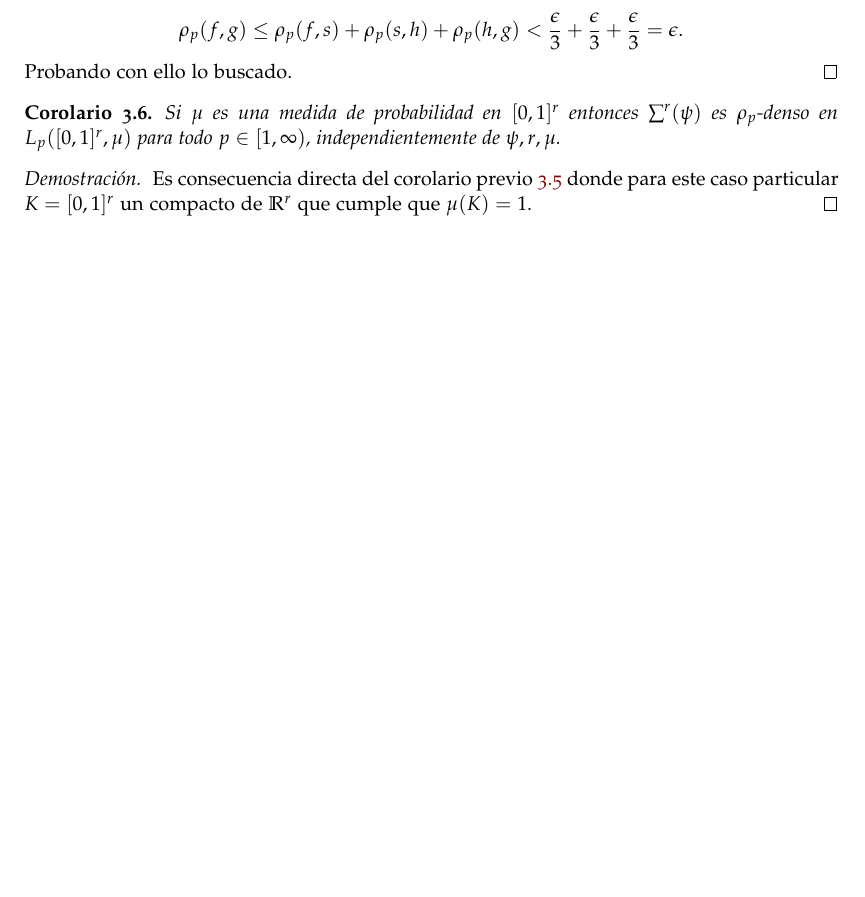
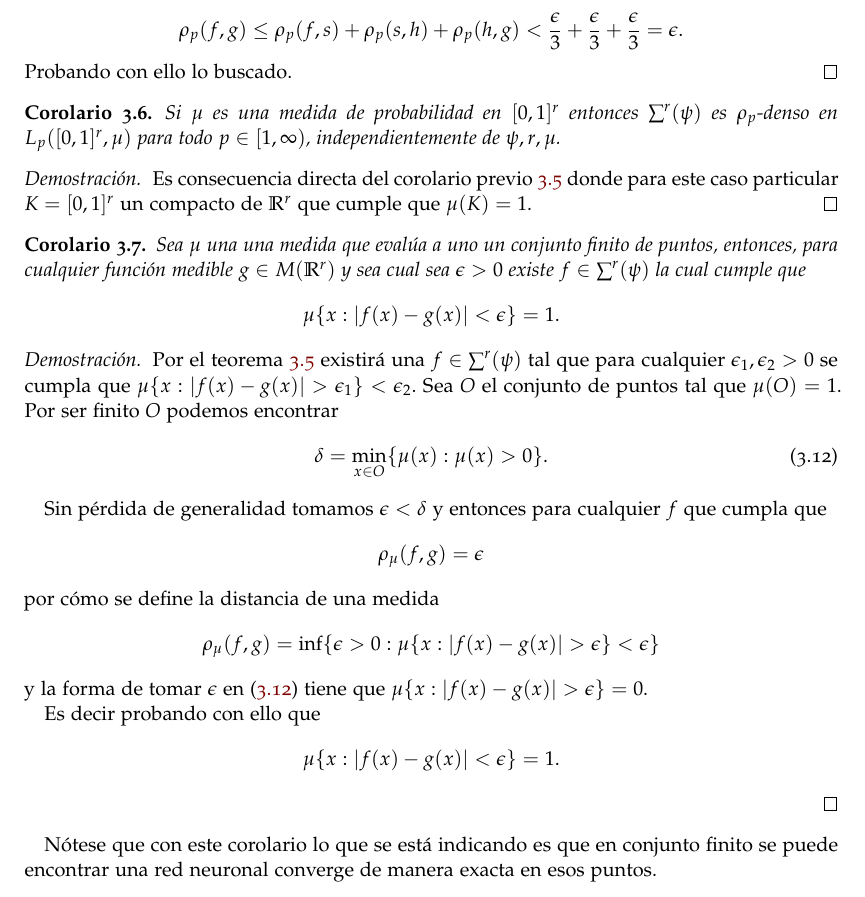
Before and after one commit to BlancaCC/TFG-Estudio-de-las-redes-neuronales, a LaTeX book (doc/tfg.tex, which reads doc/capitulos/articulo_rrnn_aproximadores_universales/desgranando_el_articulo/articulo_5_colorarios_lp.tex): part of page 45 of 51, cut so that both start at the same text, the shorter picture padded with empty space. Compiled offline with pdfLaTeX.

Commit message:
Demustra corolario 2.4 #40

```diff
--- a/doc/capitulos/articulo_rrnn_aproximadores_universales/desgranando_el_articulo/articulo_5_colorarios_lp.tex
+++ b/doc/capitulos/articulo_rrnn_aproximadores_universales/desgranando_el_articulo/articulo_5_colorarios_lp.tex
@@ -126,3 +126,71 @@ Probando con ello lo buscado.
 \end{proof}
 
 %Corolario 2.4
+\begin{corolario}
+    Sea $\mu$ una una medida que evalúa a uno un conjunto
+    finito de puntos,
+    entonces, para cualquier función medible $g \in \fM$
+    y sea cual sea $\epsilon >0$
+    existe $f \in \rrnn$ la cual cumple que
+    \begin{equation}
+        \mu\{
+            x:
+            |f(x) - g(x)|
+            < \epsilon
+        \}
+        = 1.
+    \end{equation}
+
+\end{corolario}
+\begin{proof}
+    Por el teorema \ref{teo:2_4_rrnn_densas_M} existirá una
+    $f \in \rrnn$ tal que para cualquier
+    $\epsilon_1, \epsilon_2 >0$ se cumpla que
+    $\mu \{x: |f(x) - g(x)| > \epsilon_1\} < \epsilon_2.$
+    Sea $O$ el conjunto de puntos tal que $\mu(O) = 1.$
+    Por ser finito $O$ podemos encontrar
+    \begin{equation} \label{eq:2_4:definicion_epsilon}
+        \delta = \min_{x \in O} \{
+            \mu(x) : \mu(x)>0
+        \}.
+    \end{equation}
+
+    Sin pérdida de generalidad tomamos $\epsilon < \delta$ y entonces
+    para cualquier $f$ que cumpla que
+    \begin{equation}
+        \dist(f,g) = \epsilon
+    \end{equation}
+    por cómo se define la distancia de una medida
+    \begin{equation}
+        \dist(f,g) =  \inf
+        \{
+           \epsilon > 0:
+           \mu\{
+            x:
+            |f(x) - g(x)|
+            > \epsilon
+        \}
+        < \epsilon
+        \}
+    \end{equation}
+    y la forma de tomar $\epsilon$ en (\refeq{eq:2_4:definicion_epsilon})
+    tiene que $\mu\{
+        x:
+        |f(x) - g(x)|
+        > \epsilon
+    \} = 0.$
+
+    Es decir probando con ello que
+    \begin{equation}
+        \mu\{
+            x:
+            |f(x) - g(x)|
+            < \epsilon
+        \}
+        = 1.
+    \end{equation}
+\end{proof}
+
+Nótese que con este corolario lo que se está indicando es que en
+conjunto finito se puede encontrar una red neuronal
+converge de manera exacta en esos puntos.
```
